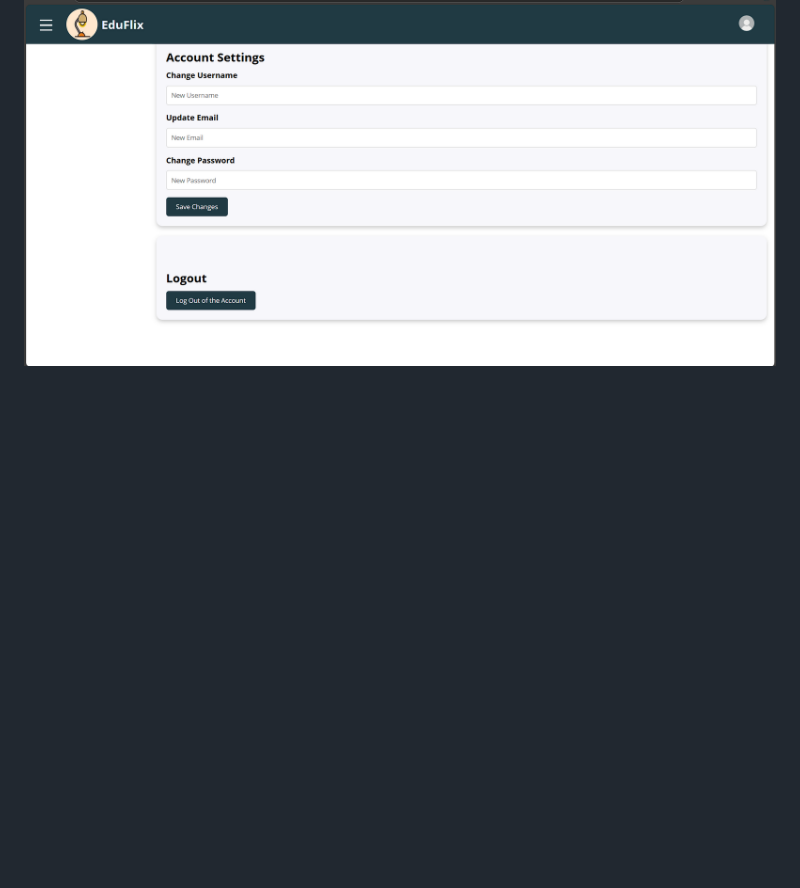
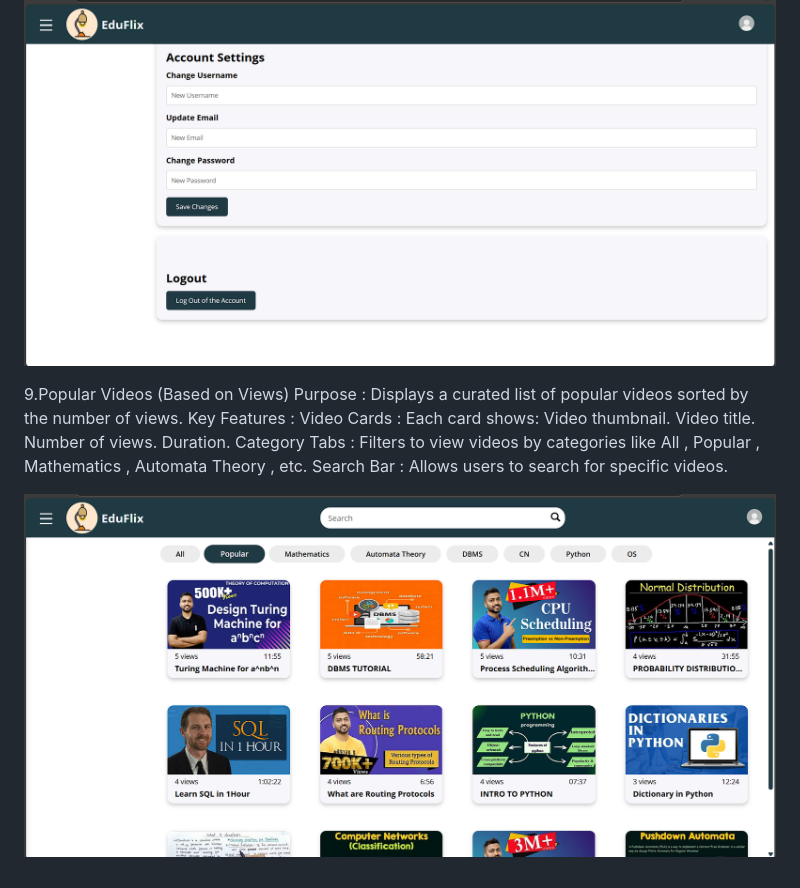
Before and after one commit to sohamcoder-2/EDUFLIX, a Markdown page: README.md, the part around the change. Drawn GitHub-style; blank space fills up the shorter version.

```diff
--- a/README.md
+++ b/README.md
@@ -103,3 +103,19 @@ Logout :
 A button to log out of the account.
 
 ![image alt](https://github.com/sohamcoder-2/EDUFLIX/blob/main/IMG/Screenshot%202025-04-19%20150551.png?raw=true)
+
+9.Popular Videos (Based on Views)
+Purpose : Displays a curated list of popular videos sorted by the number of views.
+Key Features :
+Video Cards :
+Each card shows:
+Video thumbnail.
+Video title.
+Number of views.
+Duration.
+Category Tabs :
+Filters to view videos by categories like All , Popular , Mathematics , Automata Theory , etc.
+Search Bar :
+Allows users to search for specific videos.
+
+![image alt](https://github.com/sohamcoder-2/EDUFLIX/blob/main/IMG/Screenshot%202025-04-19%20001049.png?raw=true)
```
